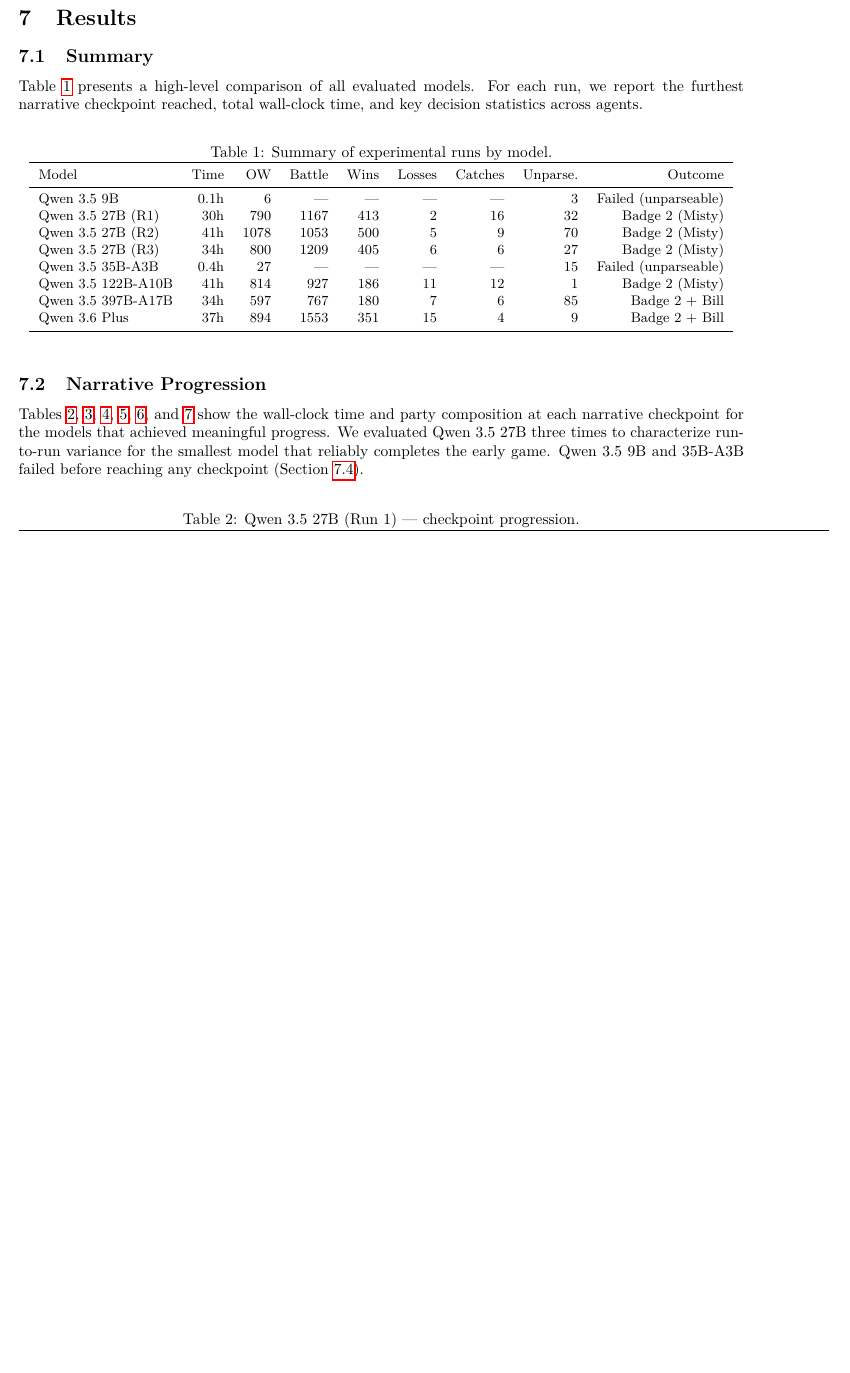
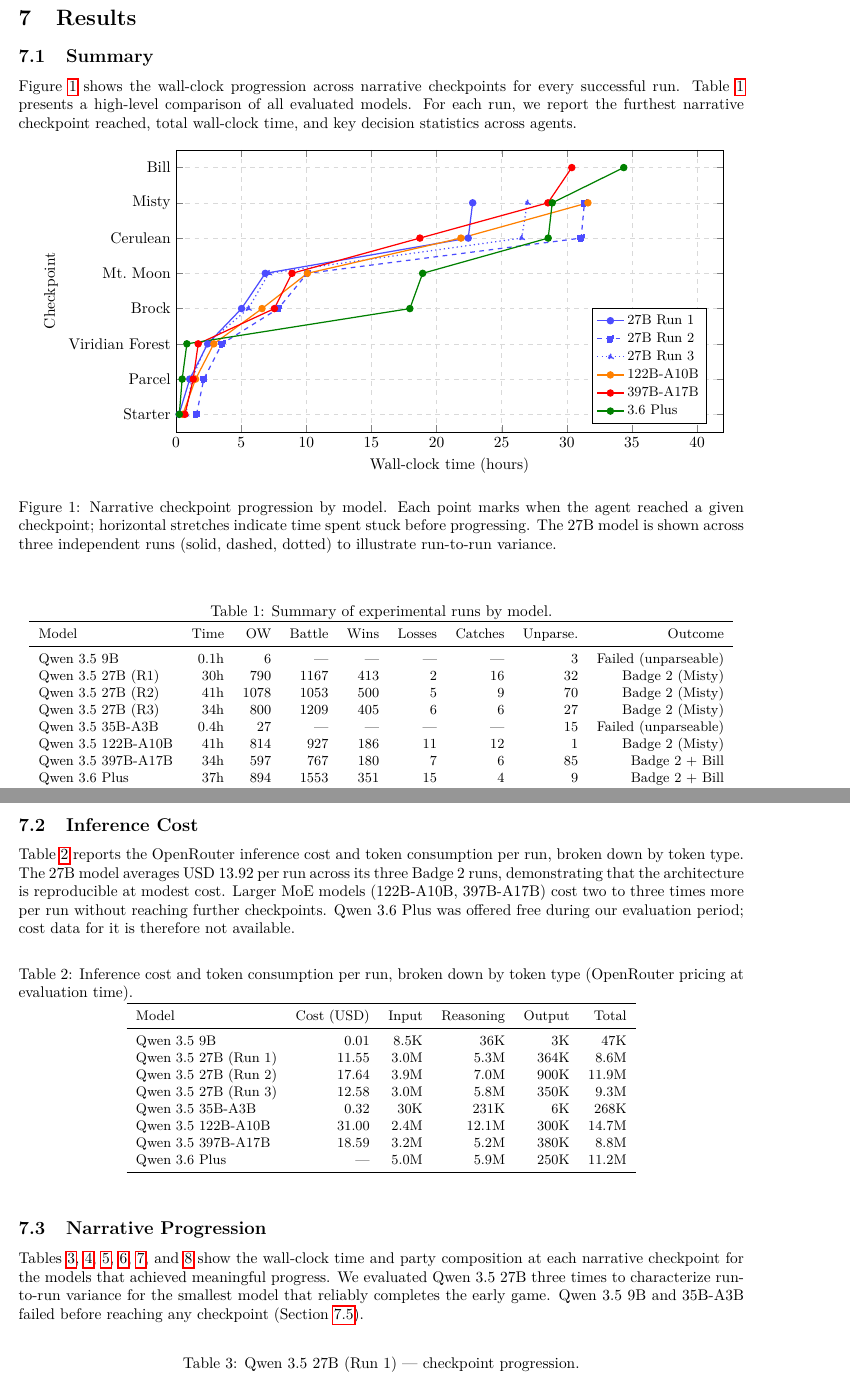
Before and after one commit to jpurplefox/pokemon-red-agent, a LaTeX paper (paper/main.tex): part of page 12 of 22 before the commit and two parts of pages 12 and 13 of 23 after it, the two joined at a grey line, cut so that both start at the same text, the shorter picture padded with empty space. Compiled offline with pdfLaTeX.

Commit message:
Add progression figure, cost table, and code availability section
- Add Figure 1: narrative checkpoint progression by model using pgfplots,
  showing all six successful runs (three for 27B) on a wall-clock vs
  checkpoint plot to visualize variance and bottlenecks at a glance
- Add Inference Cost subsection with token consumption broken down by
  type (input, reasoning, output) and OpenRouter cost per run; 27B
  averages USD 13.92 per Badge 2 run across three runs
- Add Code and Data Availability section pointing to the paper-v1 tag
- Wrap wide tables in resizebox to eliminate margin overflow warnings
- Standardize M-suffix values to 1 decimal place across the cost table

Co-Authored-By: Claude Opus 4.6 <noreply@anthropic.com>

```diff
--- a/paper/main.tex
+++ b/paper/main.tex
@@ -8,6 +8,8 @@
 \usepackage{booktabs}
 \usepackage{natbib}
 \usepackage[margin=1in]{geometry}
+\usepackage{pgfplots}
+\pgfplotsset{compat=1.18}
 
 \title{Playing Pok\'{e}mon Red with a Language Model: An Autonomous LLM Agent for Retro RPG Gameplay}
 
@@ -361,7 +363,55 @@
 
 \subsection{Summary}
 
-Table~\ref{tab:summary} presents a high-level comparison of all evaluated models. For each run, we report the furthest narrative checkpoint reached, total wall-clock time, and key decision statistics across agents.
+Figure~\ref{fig:progression} shows the wall-clock progression across narrative checkpoints for every successful run. Table~\ref{tab:summary} presents a high-level comparison of all evaluated models. For each run, we report the furthest narrative checkpoint reached, total wall-clock time, and key decision statistics across agents.
+
+\begin{figure}[h]
+\centering
+\begin{tikzpicture}
+\begin{axis}[
+    width=0.85\linewidth,
+    height=8cm,
+    xlabel={Wall-clock time (hours)},
+    ylabel={Checkpoint},
+    ytick={1,2,3,4,5,6,7,8},
+    yticklabels={Starter, Parcel, Viridian Forest, Brock, Mt.\ Moon, Cerulean, Misty, Bill},
+    xmin=0, xmax=42,
+    ymin=0.5, ymax=8.5,
+    grid=both,
+    grid style={dashed, gray!30},
+    legend pos=south east,
+    legend style={font=\small, cells={anchor=west}},
+    mark size=2pt,
+]
+\addplot[color=blue!70, mark=*, thick] coordinates {
+    (0.23,1) (1.05,2) (2.43,3) (5.03,4) (6.85,5) (22.43,6) (22.77,7)
+};
+\addlegendentry{27B Run 1}
+\addplot[color=blue!70, mark=square*, thick, dashed] coordinates {
+    (1.57,1) (2.13,2) (3.52,3) (7.85,4) (10.07,5) (31.10,6) (31.35,7)
+};
+\addlegendentry{27B Run 2}
+\addplot[color=blue!70, mark=triangle*, thick, dotted] coordinates {
+    (0.75,1) (1.22,2) (2.37,3) (5.55,4) (7.12,5) (26.53,6) (26.97,7)
+};
+\addlegendentry{27B Run 3}
+\addplot[color=orange, mark=*, thick] coordinates {
+    (0.52,1) (1.50,2) (2.90,3) (6.60,4) (10.08,5) (21.87,6) (31.62,7)
+};
+\addlegendentry{122B-A10B}
+\addplot[color=red, mark=*, thick] coordinates {
+    (0.68,1) (1.32,2) (1.70,3) (7.55,4) (8.90,5) (18.72,6) (28.55,7) (30.38,8)
+};
+\addlegendentry{397B-A17B}
+\addplot[color=green!50!black, mark=*, thick] coordinates {
+    (0.25,1) (0.47,2) (0.83,3) (17.95,4) (18.93,5) (28.57,6) (28.88,7) (34.37,8)
+};
+\addlegendentry{3.6 Plus}
+\end{axis}
+\end{tikzpicture}
+\caption{Narrative checkpoint progression by model. Each point marks when the agent reached a given checkpoint; horizontal stretches indicate time spent stuck before progressing. The 27B model is shown across three independent runs (solid, dashed, dotted) to illustrate run-to-run variance.}
+\label{fig:progression}
+\end{figure}
 
 \begin{table}[h]
 \centering
@@ -384,6 +434,31 @@
 \end{tabular}
 \end{table}
 
+\subsection{Inference Cost}
+
+Table~\ref{tab:cost} reports the OpenRouter inference cost and token consumption per run, broken down by token type. The 27B model averages USD~13.92 per run across its three Badge 2 runs, demonstrating that the architecture is reproducible at modest cost. Larger MoE models (122B-A10B, 397B-A17B) cost two to three times more per run without reaching further checkpoints. Qwen 3.6 Plus was offered free during our evaluation period; cost data for it is therefore not available.
+
+\begin{table}[h]
+\centering
+\small
+\caption{Inference cost and token consumption per run, broken down by token type (OpenRouter pricing at evaluation time).}
+\label{tab:cost}
+\begin{tabular}{lrrrrr}
+\toprule
+Model & Cost (USD) & Input & Reasoning & Output & Total \\
+\midrule
+Qwen 3.5 9B          &  0.01 &  8.5K &   36K &   3K &   47K \\
+Qwen 3.5 27B (Run 1) & 11.55 &  3.0M &  5.3M & 364K &  8.6M \\
+Qwen 3.5 27B (Run 2) & 17.64 &  3.9M &  7.0M & 900K & 11.9M \\
+Qwen 3.5 27B (Run 3) & 12.58 &  3.0M &  5.8M & 350K &  9.3M \\
+Qwen 3.5 35B-A3B     &  0.32 &   30K &  231K &   6K &  268K \\
+Qwen 3.5 122B-A10B   & 31.00 &  2.4M & 12.1M & 300K & 14.7M \\
+Qwen 3.5 397B-A17B   & 18.59 &  3.2M &  5.2M & 380K &  8.8M \\
+Qwen 3.6 Plus        &  --- &  5.0M &  5.9M & 250K & 11.2M \\
+\bottomrule
+\end{tabular}
+\end{table}
+
 \subsection{Narrative Progression}
 
 Tables~\ref{tab:cp-27b-r1},~\ref{tab:cp-27b-r2},~\ref{tab:cp-27b-r3},~\ref{tab:cp-122b},~\ref{tab:cp-397b},~and~\ref{tab:cp-36plus} show the wall-clock time and party composition at each narrative checkpoint for the models that achieved meaningful progress. We evaluated Qwen 3.5 27B three times to characterize run-to-run variance for the smallest model that reliably completes the early game. Qwen 3.5 9B and 35B-A3B failed before reaching any checkpoint (Section~\ref{sec:obs}).
```
Also changed, not shown: paper/main.tex (32 more changed lines).
